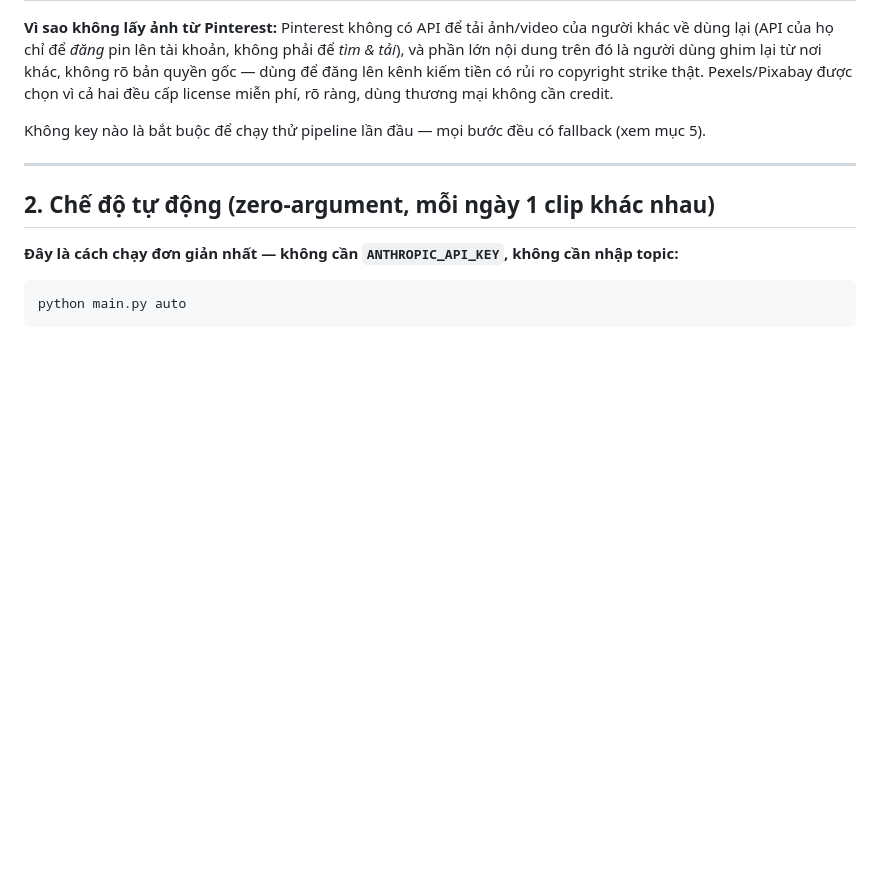
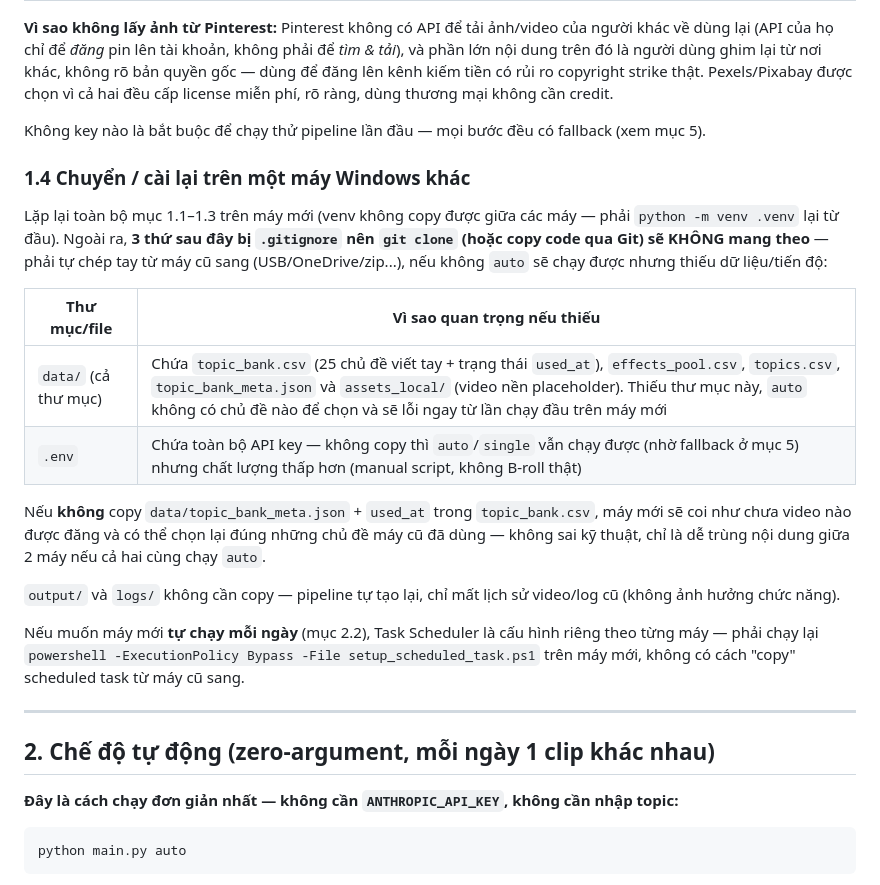
Before and after one commit to 1102huynh/Noggora, a Markdown page: README.md, the part around the change. Rendered like a GitHub page; blank space fills up the shorter version.

Commit message:
docs: add guide for migrating install to another Windows machine
Documents that data/ and .env are gitignored and must be copied
manually when setting up on a new machine, plus that venv and the
scheduled task need to be recreated per-machine.

Co-Authored-By: Claude Sonnet 5 <noreply@anthropic.com>

```diff
--- a/README.md
+++ b/README.md
@@ -64,6 +64,32 @@ cp .env.example .env
 
 Không key nào là bắt buộc để chạy thử pipeline lần đầu — mọi bước đều có
 fallback (xem mục 5).
+
+### 1.4 Chuyển / cài lại trên một máy Windows khác
+
+Lặp lại toàn bộ mục 1.1–1.3 trên máy mới (venv không copy được giữa các máy —
+phải `python -m venv .venv` lại từ đầu). Ngoài ra, **3 thứ sau đây bị
+`.gitignore` nên `git clone` (hoặc copy code qua Git) sẽ KHÔNG mang theo** —
+phải tự chép tay từ máy cũ sang (USB/OneDrive/zip...), nếu không `auto` sẽ
+chạy được nhưng thiếu dữ liệu/tiến độ:
+
+| Thư mục/file | Vì sao quan trọng nếu thiếu |
+|---|---|
+| `data/` (cả thư mục) | Chứa `topic_bank.csv` (25 chủ đề viết tay + trạng thái `used_at`), `effects_pool.csv`, `topics.csv`, `topic_bank_meta.json` và `assets_local/` (video nền placeholder). Thiếu thư mục này, `auto` không có chủ đề nào để chọn và sẽ lỗi ngay từ lần chạy đầu trên máy mới |
+| `.env` | Chứa toàn bộ API key — không copy thì `auto`/`single` vẫn chạy được (nhờ fallback ở mục 5) nhưng chất lượng thấp hơn (manual script, không B-roll thật) |
+
+Nếu **không** copy `data/topic_bank_meta.json` + `used_at` trong
+`topic_bank.csv`, máy mới sẽ coi như chưa video nào được đăng và có thể chọn
+lại đúng những chủ đề máy cũ đã dùng — không sai kỹ thuật, chỉ là dễ trùng nội
+dung giữa 2 máy nếu cả hai cùng chạy `auto`.
+
+`output/` và `logs/` không cần copy — pipeline tự tạo lại, chỉ mất lịch sử
+video/log cũ (không ảnh hưởng chức năng).
+
+Nếu muốn máy mới **tự chạy mỗi ngày** (mục 2.2), Task Scheduler là cấu hình
+riêng theo từng máy — phải chạy lại
+`powershell -ExecutionPolicy Bypass -File setup_scheduled_task.ps1` trên máy
+mới, không có cách "copy" scheduled task từ máy cũ sang.
 
 ---
 
```
